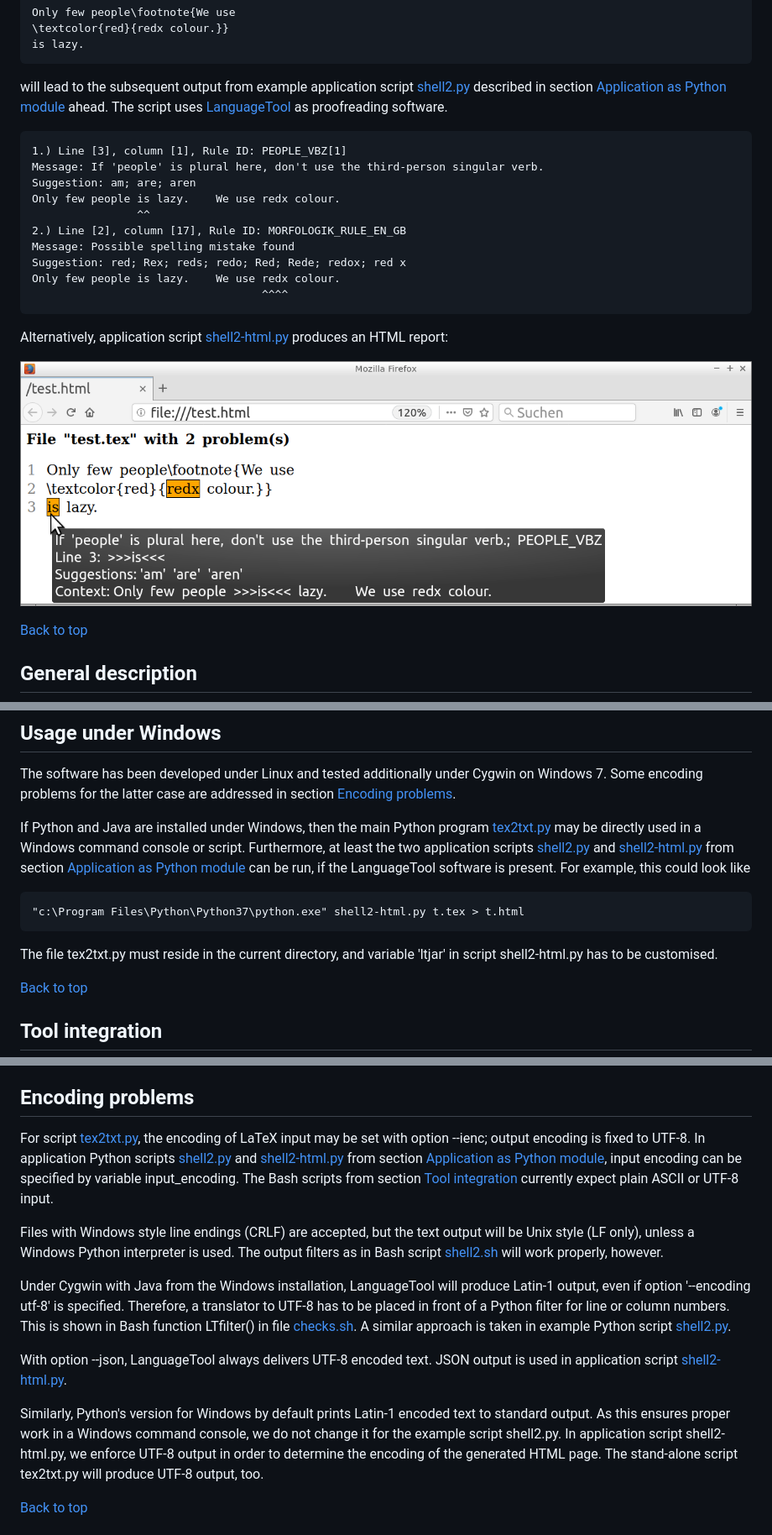
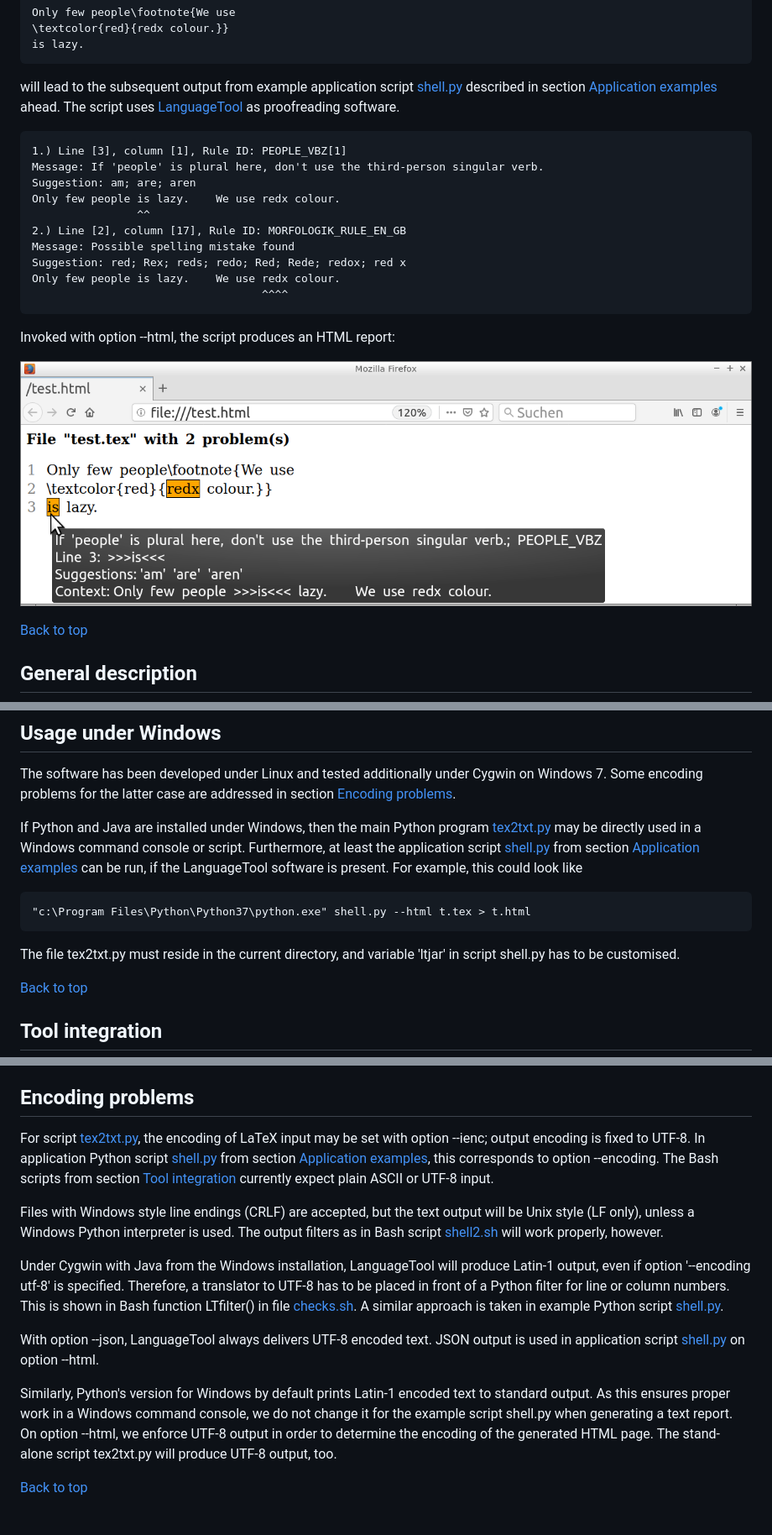
Before and after one commit to matze-dd/Tex2txt, a Markdown page: README.md, 3 parts joined by grey strips. Shown: that part at 84% size. GitHub-like rendering; pictures changed too: shell.png (added).

````diff
--- a/README.md
+++ b/README.md
@@ -29,8 +29,8 @@ Only few people\footnote{We use
 is lazy.
 ```
 will lead to the subsequent output from example application script
-[shell2.py](shell2.py) described in section
-[Application as Python module](#application-as-python-module) ahead.
+[shell.py](shell.py) described in section
+[Application examples](#application-examples) ahead.
 The script uses [LanguageTool](https://www.languagetool.org)
 as proofreading software.
 ```
@@ -45,10 +45,9 @@ Suggestion: red; Rex; reds; redo; Red; Rede; redox; red x
 Only few people is lazy.    We use redx colour.
                                    ^^^^
 ```
-Alternatively, application script [shell2-html.py](shell2-html.py)
-produces an HTML report:
+Invoked with option --html, the script produces an HTML report:
 
-![HTML report](shell2-html.png)
+![HTML report](shell.png)
 
 [Back to top](#tex2txt-a-flexible-latex-filter)
 
@@ -264,16 +263,15 @@ Some encoding problems for the latter case are addressed in section
 If Python and Java are installed under Windows, then the main Python
 program [tex2txt.py](tex2txt.py) may be directly used in a Windows command
 console or script.
-Furthermore, at least the two application scripts [shell2.py](shell2.py)
-and [shell2-html.py](shell2-html.py) from section
-[Application as Python module](#application-as-python-module) can be run,
+Furthermore, at least the application script [shell.py](shell.py) from section
+[Application examples](#application-examples) can be run,
 if the LanguageTool software is present.
 For example, this could look like
 ```
-"c:\Program Files\Python\Python37\python.exe" shell2-html.py t.tex > t.html
+"c:\Program Files\Python\Python37\python.exe" shell.py --html t.tex > t.html
 ```
 The file tex2txt.py must reside in the current directory, and variable
-'ltjar' in script shell2-html.py has to be customised.
+'ltjar' in script shell.py has to be customised.
 
 [Back to top](#tex2txt-a-flexible-latex-filter)
 
@@ -382,10 +380,9 @@ bash checks.sh [--recurse] [--adapt-lt] [--no-lt] \
 ## Encoding problems
 For script [tex2txt.py](tex2txt.py), the encoding of LaTeX input may be set
 with option --ienc; output encoding is fixed to UTF-8.
-In application Python scripts [shell2.py](shell2.py)
-and [shell2-html.py](shell2-html.py) from section
-[Application as Python module](#application-as-python-module),
-input encoding can be specified by variable input\_encoding.
+In application Python script [shell.py](shell.py) from section
+[Application examples](#application-examples),
+this corresponds to option --encoding.
 The Bash scripts from section [Tool integration](#tool-integration)
 currently expect plain ASCII or UTF-8 input.
 
@@ -400,16 +397,17 @@ produce Latin-1 output, even if option '--encoding utf-8' is specified.
 Therefore, a translator to UTF-8 has to be placed in front of a Python filter
 for line or column numbers.
 This is shown in Bash function LTfilter() in file [checks.sh](checks.sh).
-A similar approach is taken in example Python script [shell2.py](shell2.py).
+A similar approach is taken in example Python script [shell.py](shell.py).
 
 With option --json, LanguageTool always delivers UTF-8 encoded text.
-JSON output is used in application script [shell2-html.py](shell2-html.py).
+JSON output is used in application script [shell.py](shell.py)
+on option --html.
 
 Similarly, Python's version for Windows by default prints Latin-1 encoded
 text to standard output.
 As this ensures proper work in a Windows command console, we do not change it
-for the example script shell2.py.
-In application script shell2-html.py, we enforce UTF-8 output in order to
+for the example script shell.py when generating a text report.
+On option --html, we enforce UTF-8 output in order to
 determine the encoding of the generated HTML page.
 The stand-alone script tex2txt.py will produce UTF-8 output, too.
 
````
Also changed, not shown: other parts of README.md (+68 -1 lines), ChangeLog.md (+7 -1 lines), 1 other file.
